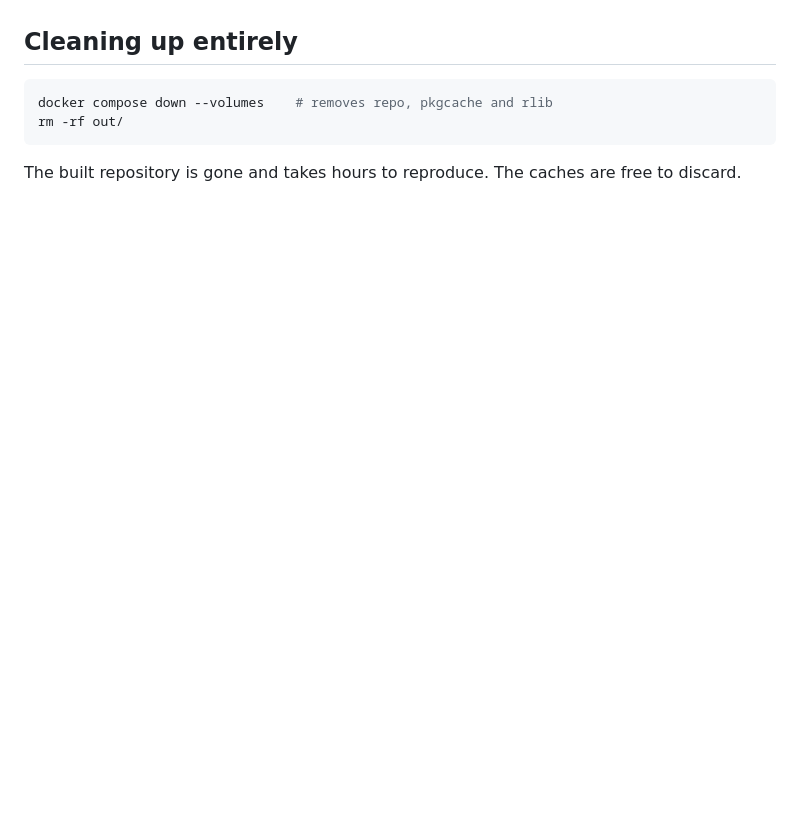
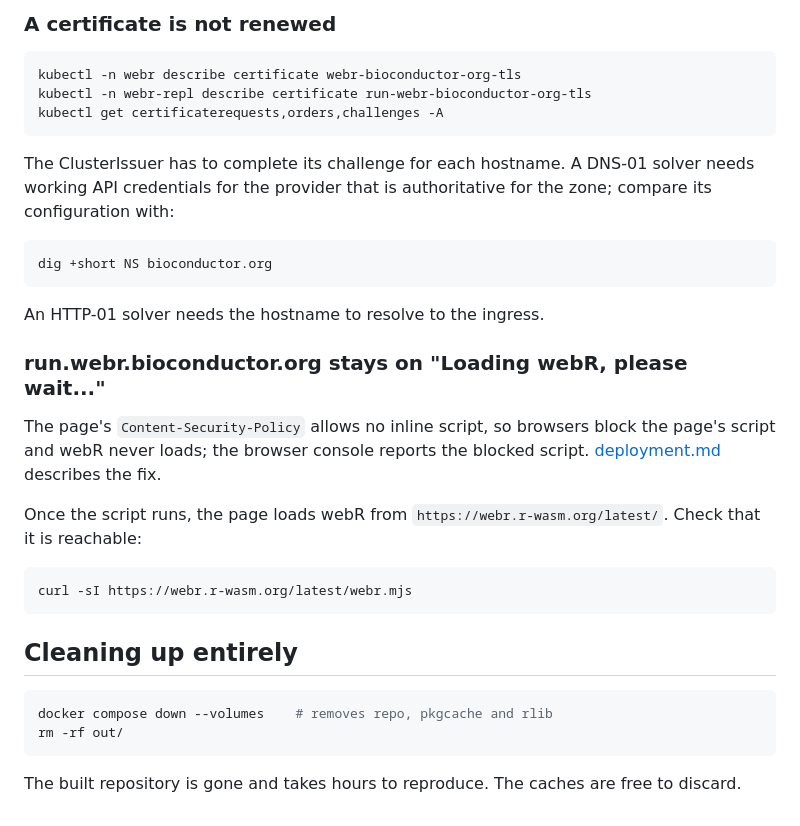
Before and after one commit to almahmoud/bioc-webr, a Markdown page: docs/troubleshooting.md, the part around one of its changes. Drawn GitHub-style; blank space fills up the shorter version.

Commit message:
Add hosting entries to the troubleshooting guide

````diff
--- a/docs/troubleshooting.md
+++ b/docs/troubleshooting.md
@@ -252,3 +336,35 @@ docker compose run --rm --entrypoint bash verify -c 'ls /repo'
+### A certificate is not renewed
+
+```bash
+kubectl -n webr describe certificate webr-bioconductor-org-tls
+kubectl -n webr-repl describe certificate run-webr-bioconductor-org-tls
+kubectl get certificaterequests,orders,challenges -A
+```
+
+The ClusterIssuer has to complete its challenge for each hostname. A DNS-01
+solver needs working API credentials for the provider that is authoritative for
+the zone; compare its configuration with:
+
+```bash
+dig +short NS bioconductor.org
+```
+
+An HTTP-01 solver needs the hostname to resolve to the ingress.
+
+### run.webr.bioconductor.org stays on "Loading webR, please wait..."
+
+The page's `Content-Security-Policy` allows no inline script, so browsers block
+the page's script and webR never loads; the browser console reports the
+blocked script. [deployment.md](deployment.md#known-limitations) describes the
+fix.
+
+Once the script runs, the page loads webR from
+`https://webr.r-wasm.org/latest/`. Check that it is reachable:
+
+```bash
+curl -sI https://webr.r-wasm.org/latest/webr.mjs
+```
+
 ## Cleaning up entirely
 
 ```bash
````
Also changed, not shown: other parts of docs/troubleshooting.md (+84 -0 lines).
